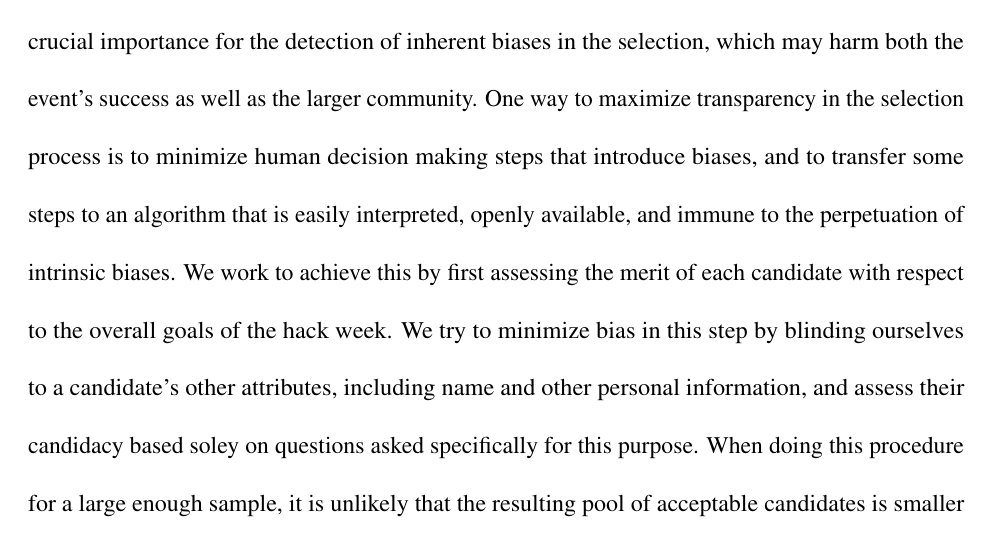
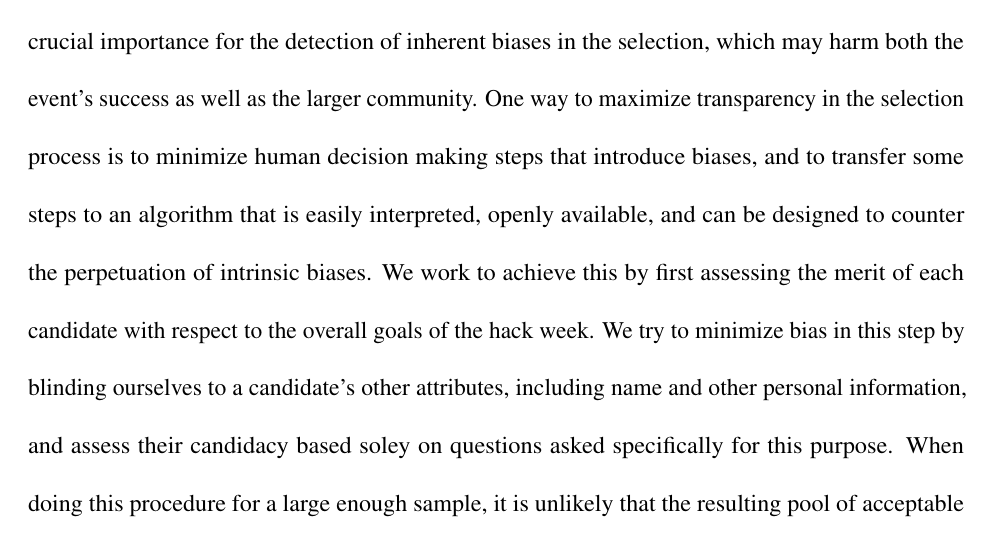
Before and after one commit to uwescience/HackWeek-Writeup, a LaTeX paper (paper.tex, which reads sections/participants.tex): part of page 8 of 21, cut so that both start at the same text. Compiled offline with pdfLaTeX.

Commit message:
Parse out the "immune" as suggested by BFG.

```diff
--- a/sections/participants.tex
+++ b/sections/participants.tex
@@ -6,7 +6,7 @@ Therefore in order to maximize learning outcomes and the liklihood for collabora
 In our experience, a participant group that is diverse across categories of diversity, gender, discipline and career track helps to ensure we meet these objectives.
 To achieve this diversity, we advocate for a selection process that is as transparent as possible, enabling particiants to hold organizers accountable for their selection decisions.
 Transparency is necessary for applicants to understand acceptance/rejection decisions, and accountability is of crucial importance for the detection of inherent biases in the selection, which may harm both the event's success as well as the larger community.
-One way to maximize transparency in the selection process is to minimize human decision making steps that introduce biases, and to transfer some steps to an algorithm that is easily interpreted, openly available, and immune to the perpetuation of intrinsic biases.
+One way to maximize transparency in the selection process is to minimize human decision making steps that introduce biases, and to transfer some steps to an algorithm that is easily interpreted, openly available, and can be designed to counter the perpetuation of intrinsic biases.
 We work to achieve this by first assessing the merit of each candidate with respect to the overall goals of the hack week.
 We try to minimize bias in this step by blinding ourselves to a candidate's other attributes, including name and other personal information, and assess their candidacy based soley on questions asked specifically for this purpose.
 When doing this procedure for a large enough sample, it is unlikely that the resulting pool of acceptable candidates is smaller than the number of available spaces at the workshop.
```
